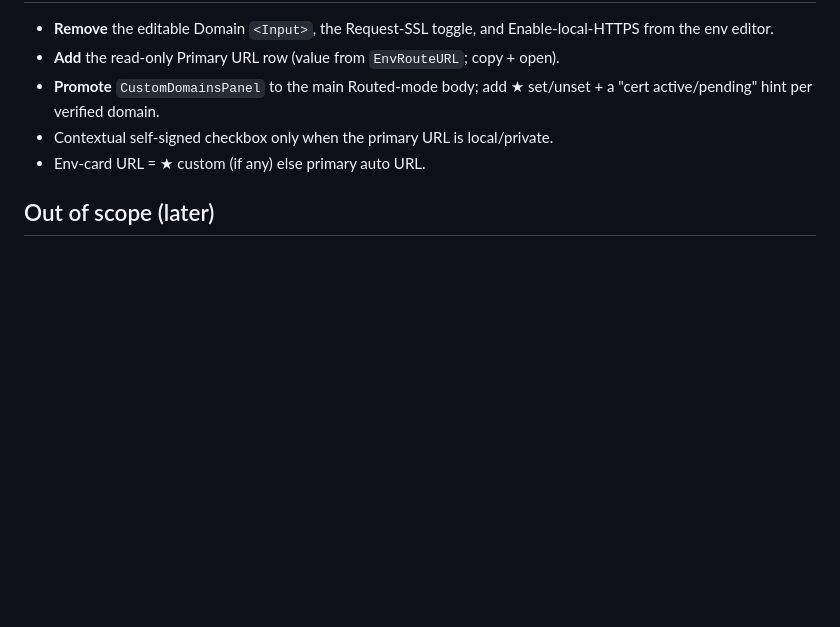
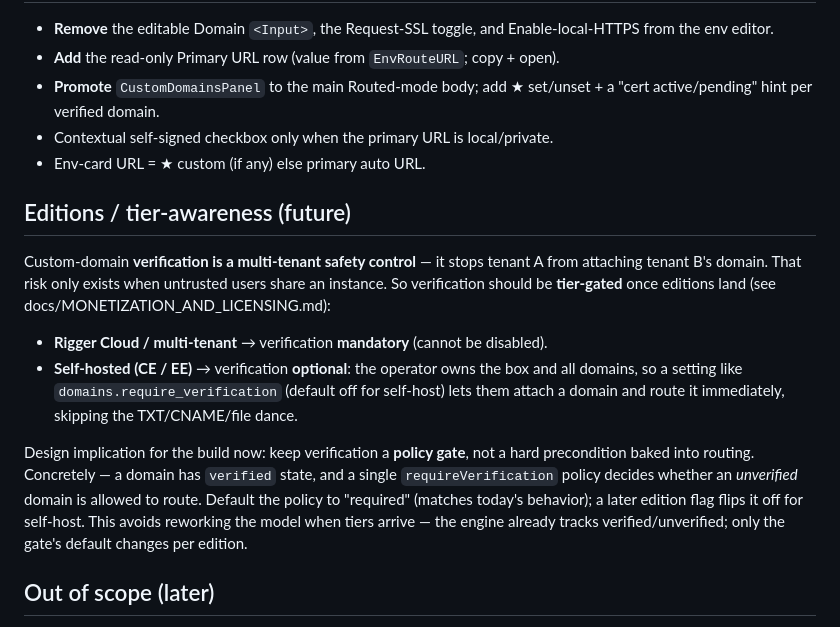
Before and after one commit to mansoor/rigger, a Markdown page: docs/ACCESS_AND_DOMAINS_REDESIGN.md, the part around the change. GitHub-like rendering; blank space fills up the shorter version.

Commit message:
docs: tier-gate custom-domain verification (mandatory Cloud, optional self-host)
Verification is a multi-tenant safety control; make it a policy gate (requireVerification, default on) not a hard routing precondition, so a later edition flag can relax it for self-hosted CE/EE without reworking the model. Links to MONETIZATION_AND_LICENSING.md.

Co-Authored-By: Claude Opus 4.8 <noreply@anthropic.com>

```diff
--- a/docs/ACCESS_AND_DOMAINS_REDESIGN.md
+++ b/docs/ACCESS_AND_DOMAINS_REDESIGN.md
@@ -136,6 +136,24 @@ the only surviving TLS control.
 - Contextual self-signed checkbox only when the primary URL is local/private.
 - Env-card URL = ★ custom (if any) else primary auto URL.
 
+## Editions / tier-awareness (future)
+
+Custom-domain **verification is a multi-tenant safety control** — it stops tenant A from
+attaching tenant B's domain. That risk only exists when untrusted users share an instance.
+So verification should be **tier-gated** once editions land (see docs/MONETIZATION_AND_LICENSING.md):
+
+- **Rigger Cloud / multi-tenant** → verification **mandatory** (cannot be disabled).
+- **Self-hosted (CE / EE)** → verification **optional**: the operator owns the box and all
+  domains, so a setting like `domains.require_verification` (default off for self-host) lets
+  them attach a domain and route it immediately, skipping the TXT/CNAME/file dance.
+
+Design implication for the build now: keep verification a **policy gate**, not a hard
+precondition baked into routing. Concretely — a domain has `verified` state, and a single
+`requireVerification` policy decides whether an *unverified* domain is allowed to route.
+Default the policy to "required" (matches today's behavior); a later edition flag flips it
+off for self-host. This avoids reworking the model when tiers arrive — the engine already
+tracks verified/unverified; only the gate's default changes per edition.
+
 ## Out of scope (later)
 - Auto-redeploy on verify (today: verify regens compose; routing applies on next deploy).
 - Custom-domain cert-expiry badge.
```
